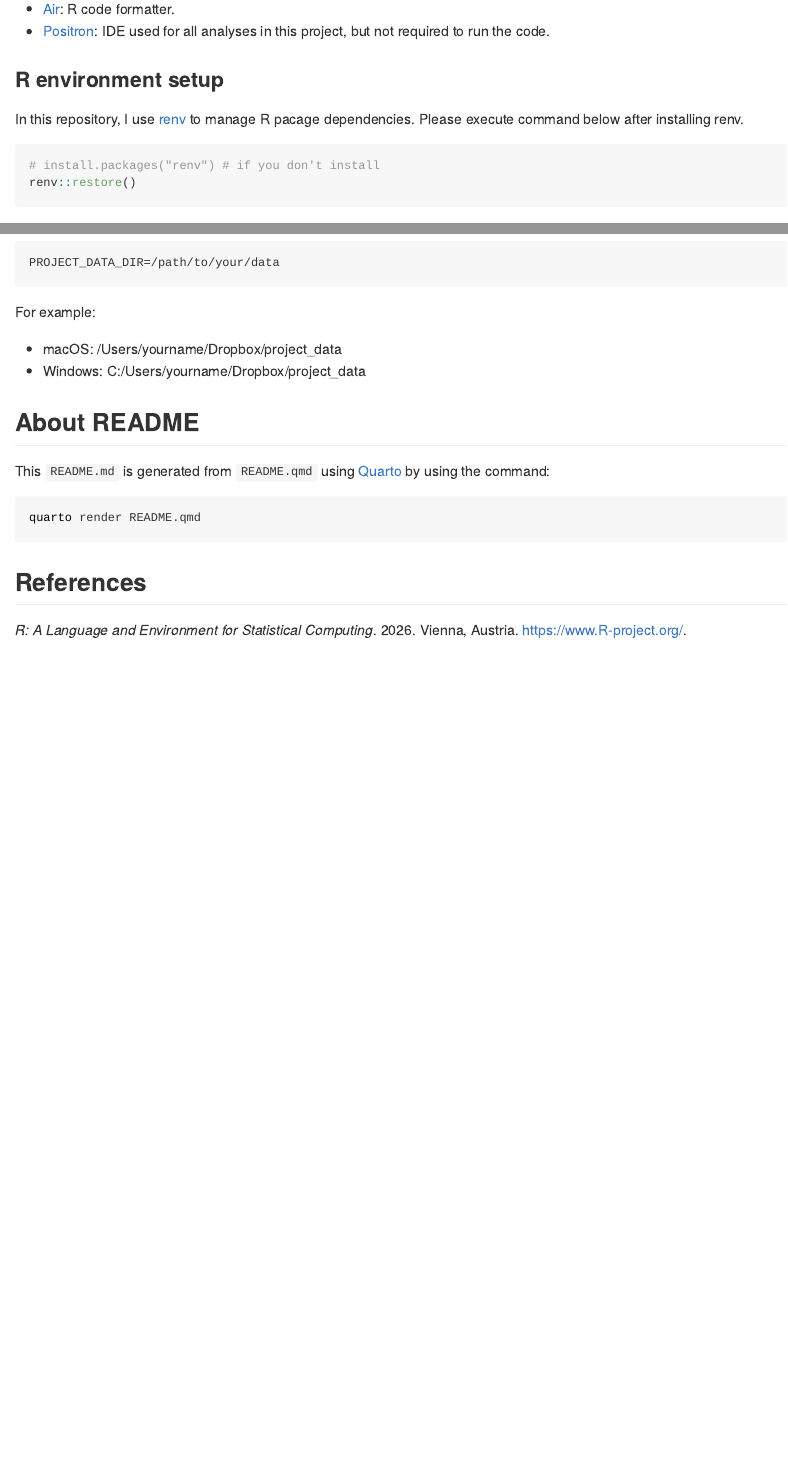
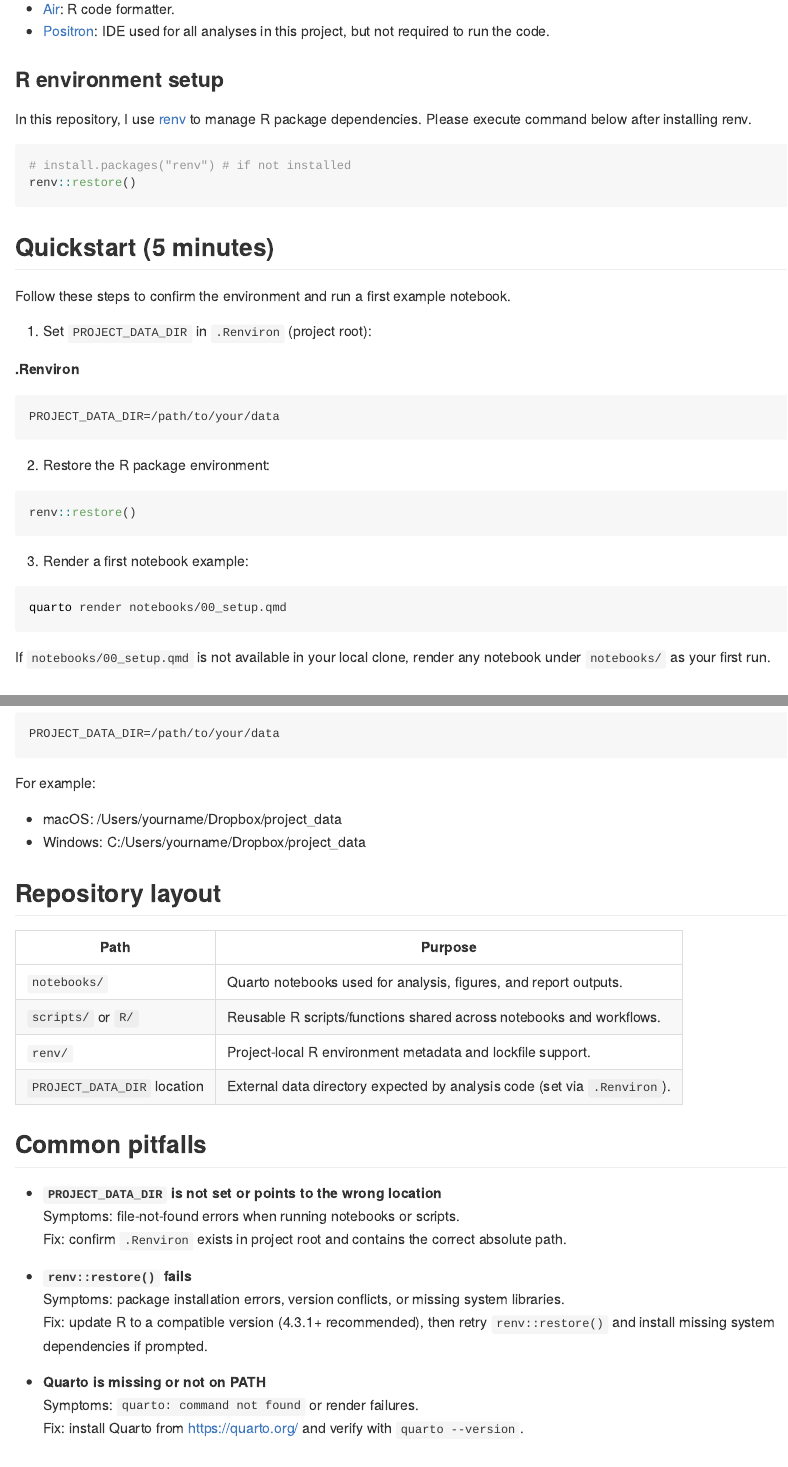
Before and after one commit to maple60/leaf-contour-efd-analysis, a Quarto document (README.qmd): the page in a window 1100 px wide, from 560 px down, and a second part further down, joined at a grey line. The pictures show the output file README.md that the author committed with the source, drawn offline in the style of GitHub.

Commit message:
docs: update README

````diff
--- a/README.qmd
+++ b/README.qmd
@@ -27,12 +27,36 @@
 
 ### R environment setup
 
-In this repository, I use [renv](https://rstudio.github.io/renv/) to manage R pacage dependencies. Please execute command below after installing renv.
+In this repository, I use [renv](https://rstudio.github.io/renv/) to manage R package dependencies. Please execute command below after installing renv.
 
 ``` r
-# install.packages("renv") # if you don't install
+# install.packages("renv") # if not installed
 renv::restore()
 ```
+
+## Quickstart (5 minutes)
+
+Follow these steps to confirm the environment and run a first example notebook.
+
+1. Set `PROJECT_DATA_DIR` in `.Renviron` (project root):
+
+``` {filename=".Renviron"}
+PROJECT_DATA_DIR=/path/to/your/data
+```
+
+2. Restore the R package environment:
+
+``` r
+renv::restore()
+```
+
+3. Render a first notebook example:
+
+``` bash
+quarto render notebooks/00_setup.qmd
+```
+
+If `notebooks/00_setup.qmd` is not available in your local clone, render any notebook under `notebooks/` as your first run.
 
 ## Data
 
@@ -55,6 +79,29 @@
 - macOS: /Users/yourname/Dropbox/project_data
 - Windows: C:/Users/yourname/Dropbox/project_data
 
+## Repository layout
+
+| Path | Purpose |
+|---|---|
+| `notebooks/` | Quarto notebooks used for analysis, figures, and report outputs. |
+| `scripts/` or `R/` | Reusable R scripts/functions shared across notebooks and workflows. |
+| `renv/` | Project-local R environment metadata and lockfile support. |
+| `PROJECT_DATA_DIR` location | External data directory expected by analysis code (set via `.Renviron`). |
+
+## Common pitfalls
+
+- **`PROJECT_DATA_DIR` is not set or points to the wrong location**
+  Symptoms: file-not-found errors when running notebooks or scripts.
+  Fix: confirm `.Renviron` exists in project root and contains the correct absolute path.
+
+- **`renv::restore()` fails**
+  Symptoms: package installation errors, version conflicts, or missing system libraries.
+  Fix: update R to a compatible version (4.3.1+ recommended), then retry `renv::restore()` and install missing system dependencies if prompted.
+
+- **Quarto is missing or not on PATH**
+  Symptoms: `quarto: command not found` or render failures.
+  Fix: install Quarto from <https://quarto.org/> and verify with `quarto --version`.
+
 ## About README
 
 This `README.md` is generated from `README.qmd` using [Quarto](https://quarto.org/) by using the command:
````
Also changed, not shown: README.md, README.qmd (2 more changed lines).
